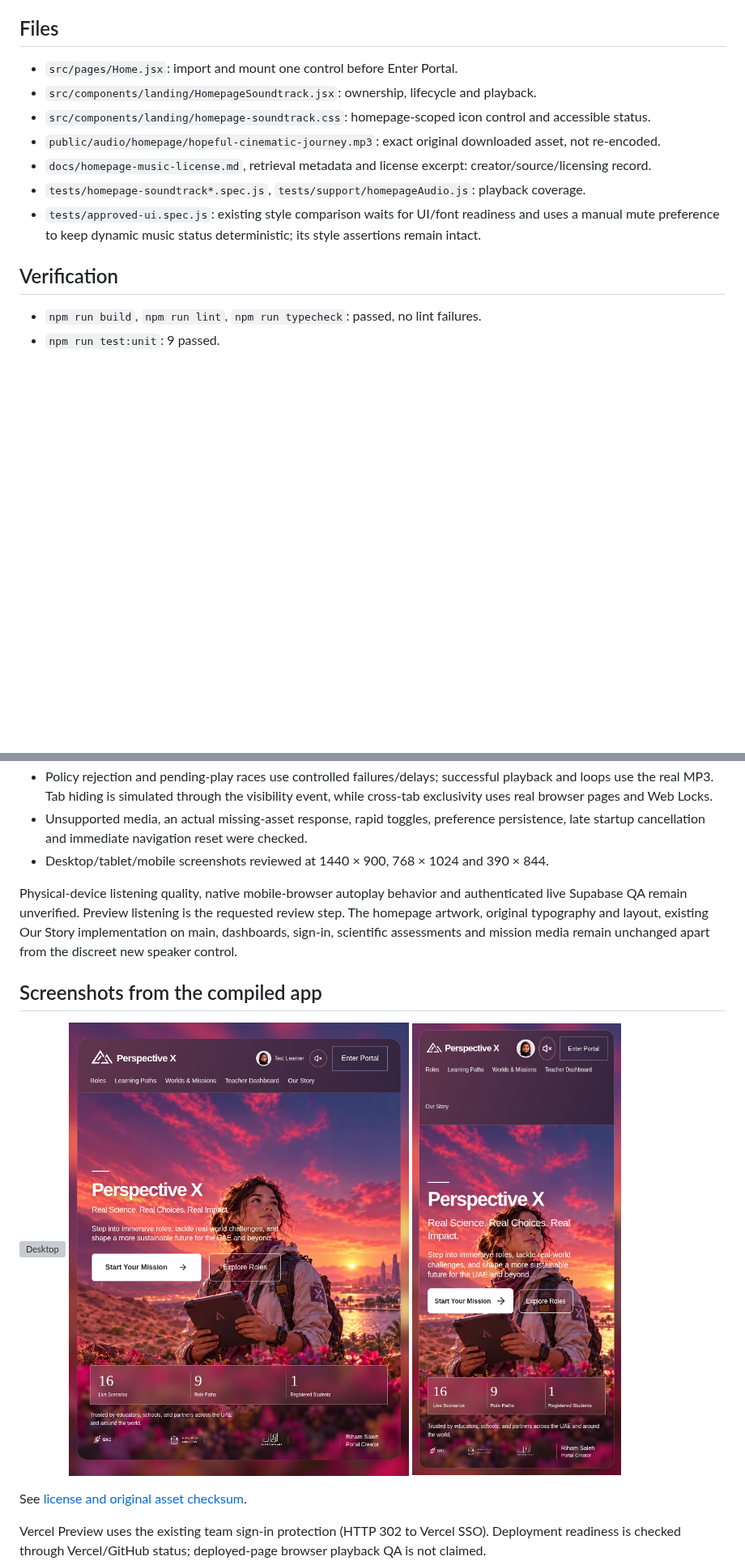
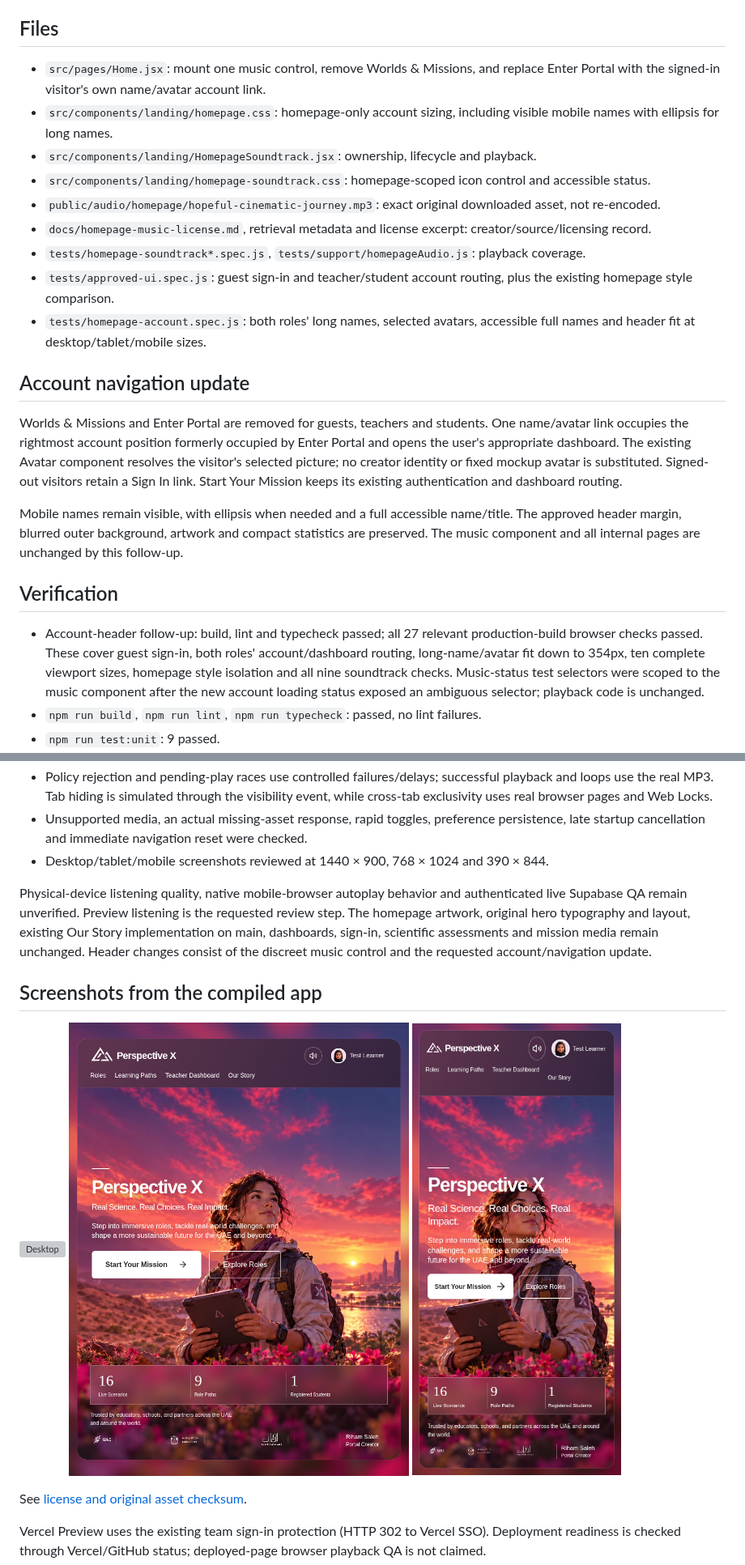
Before and after one commit to brontoo/perspective-x, a Markdown page: docs/homepage-music/README.md, 2 parts joined by grey strips. Shown at 81% size. Drawn GitHub-style; pictures changed too: docs/homepage-music/screenshots/home-390x844.png, docs/homepage-music/screenshots/home-768x1024.png; blank space fills up the shorter version; grey boxes are pictures that could not be loaded.

Commit message:
Simplify homepage navigation and show the visitor account

```diff
--- a/docs/homepage-music/README.md
+++ b/docs/homepage-music/README.md
@@ -19,16 +19,25 @@ The current user request supersedes the older ZIP's initially-off and 18% recomm
 
 ## Files
 
-- `src/pages/Home.jsx`: import and mount one control before Enter Portal.
+- `src/pages/Home.jsx`: mount one music control, remove Worlds & Missions, and replace Enter Portal with the signed-in visitor's own name/avatar account link.
+- `src/components/landing/homepage.css`: homepage-only account sizing, including visible mobile names with ellipsis for long names.
 - `src/components/landing/HomepageSoundtrack.jsx`: ownership, lifecycle and playback.
 - `src/components/landing/homepage-soundtrack.css`: homepage-scoped icon control and accessible status.
 - `public/audio/homepage/hopeful-cinematic-journey.mp3`: exact original downloaded asset, not re-encoded.
 - `docs/homepage-music-license.md`, retrieval metadata and license excerpt: creator/source/licensing record.
 - `tests/homepage-soundtrack*.spec.js`, `tests/support/homepageAudio.js`: playback coverage.
-- `tests/approved-ui.spec.js`: existing style comparison waits for UI/font readiness and uses a manual mute preference to keep dynamic music status deterministic; its style assertions remain intact.
+- `tests/approved-ui.spec.js`: guest sign-in and teacher/student account routing, plus the existing homepage style comparison.
+- `tests/homepage-account.spec.js`: both roles' long names, selected avatars, accessible full names and header fit at desktop/tablet/mobile sizes.
+
+## Account navigation update
+
+Worlds & Missions and Enter Portal are removed for guests, teachers and students. One name/avatar link occupies the rightmost account position formerly occupied by Enter Portal and opens the user's appropriate dashboard. The existing Avatar component resolves the visitor's selected picture; no creator identity or fixed mockup avatar is substituted. Signed-out visitors retain a Sign In link. Start Your Mission keeps its existing authentication and dashboard routing.
+
+Mobile names remain visible, with ellipsis when needed and a full accessible name/title. The approved header margin, blurred outer background, artwork and compact statistics are preserved. The music component and all internal pages are unchanged by this follow-up.
 
 ## Verification
 
+- Account-header follow-up: build, lint and typecheck passed; all 27 relevant production-build browser checks passed. These cover guest sign-in, both roles' account/dashboard routing, long-name/avatar fit down to 354px, ten complete viewport sizes, homepage style isolation and all nine soundtrack checks. Music-status test selectors were scoped to the music component after the new account loading status exposed an ambiguous selector; playback code is unchanged.
 - `npm run build`, `npm run lint`, `npm run typecheck`: passed, no lint failures.
 - `npm run test:unit`: 9 passed.
 - Initial full `npm run test:ui`: 82 passed, one old style-only test timed out waiting for network idle after audio was introduced. The readiness assumption was corrected and the affected test passed on rerun.
@@ -39,7 +48,7 @@ The current user request supersedes the older ZIP's initially-off and 18% recomm
 - Unsupported media, an actual missing-asset response, rapid toggles, preference persistence, late startup cancellation and immediate navigation reset were checked.
 - Desktop/tablet/mobile screenshots reviewed at 1440 × 900, 768 × 1024 and 390 × 844.
 
-Physical-device listening quality, native mobile-browser autoplay behavior and authenticated live Supabase QA remain unverified. Preview listening is the requested review step. The homepage artwork, original typography and layout, existing Our Story implementation on main, dashboards, sign-in, scientific assessments and mission media remain unchanged apart from the discreet new speaker control.
+Physical-device listening quality, native mobile-browser autoplay behavior and authenticated live Supabase QA remain unverified. Preview listening is the requested review step. The homepage artwork, original hero typography and layout, existing Our Story implementation on main, dashboards, sign-in, scientific assessments and mission media remain unchanged. Header changes consist of the discreet music control and the requested account/navigation update.
 
 ## Screenshots from the compiled app
 
```
Also changed, not shown: other parts of docs/homepage-music/README.md (+1 -1 lines), 7 other files.
